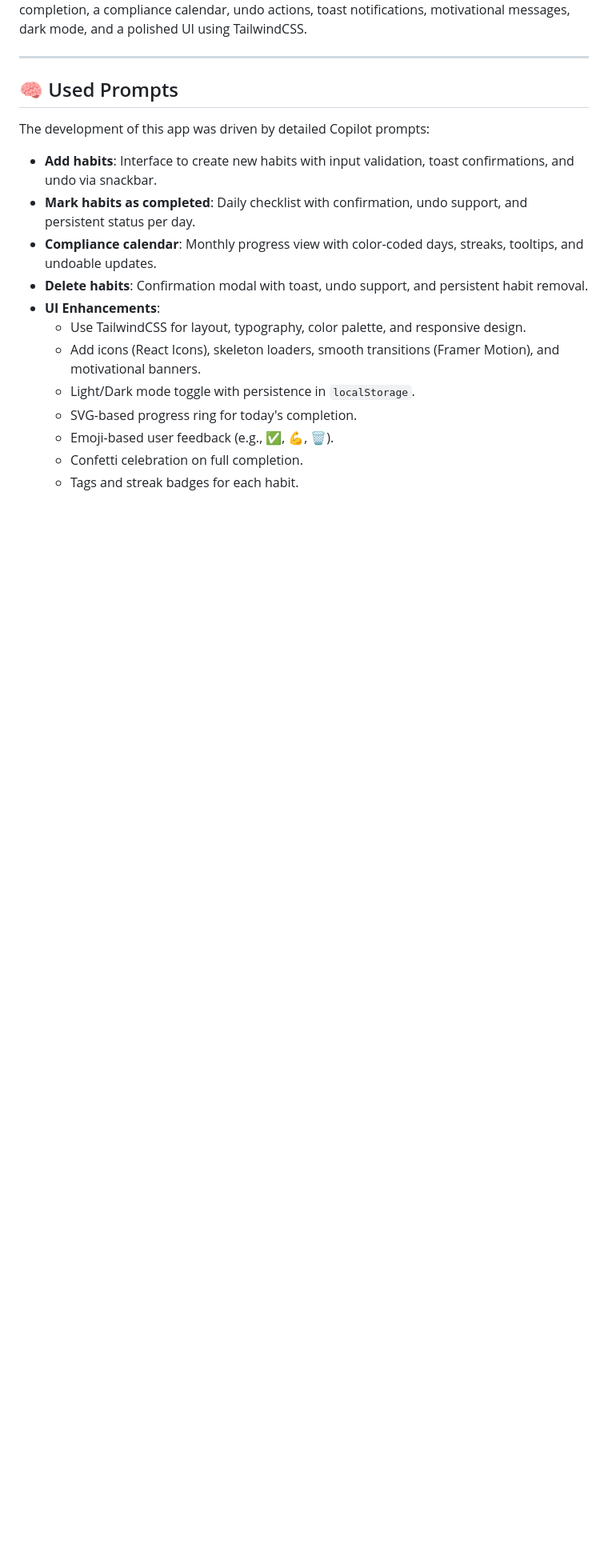
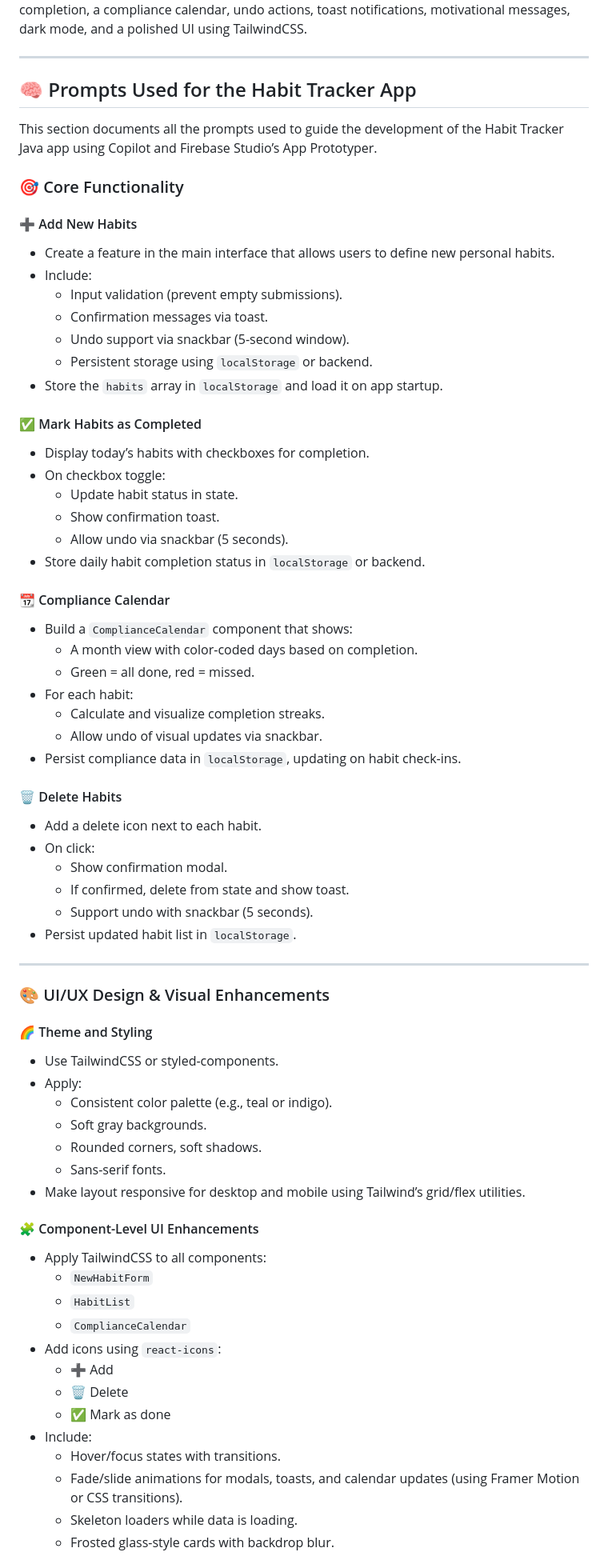
Before and after one commit to juliaaaloopez/habit-tracker-app, a Markdown page: README.md, the part around one of its changes. Shown at 80% size. Rendered like a GitHub page; blank space fills up the shorter version.

Commit message:
ara si, final

```diff
--- a/README.md
+++ b/README.md
@@ -4,19 +4,71 @@ A modern and interactive Java-based habit tracker that allows users to define, m
 
 ---
 
-## 🧠 Used Prompts
+## 🧠 Prompts Used for the Habit Tracker App
 
-The development of this app was driven by detailed Copilot prompts:
+This section documents all the prompts used to guide the development of the Habit Tracker Java app using Copilot and Firebase Studio’s App Prototyper.
 
-- **Add habits**: Interface to create new habits with input validation, toast confirmations, and undo via snackbar.
-- **Mark habits as completed**: Daily checklist with confirmation, undo support, and persistent status per day.
-- **Compliance calendar**: Monthly progress view with color-coded days, streaks, tooltips, and undoable updates.
-- **Delete habits**: Confirmation modal with toast, undo support, and persistent habit removal.
-- **UI Enhancements**:
-  - Use TailwindCSS for layout, typography, color palette, and responsive design.
-  - Add icons (React Icons), skeleton loaders, smooth transitions (Framer Motion), and motivational banners.
-  - Light/Dark mode toggle with persistence in `localStorage`.
-  - SVG-based progress ring for today's completion.
-  - Emoji-based user feedback (e.g., ✅, 💪, 🗑️).
-  - Confetti celebration on full completion.
-  - Tags and streak badges for each habit.
+### 🎯 Core Functionality
+
+#### ➕ Add New Habits
+- Create a feature in the main interface that allows users to define new personal habits.
+- Include:
+  - Input validation (prevent empty submissions).
+  - Confirmation messages via toast.
+  - Undo support via snackbar (5-second window).
+  - Persistent storage using `localStorage` or backend.
+- Store the `habits` array in `localStorage` and load it on app startup.
+
+#### ✅ Mark Habits as Completed
+- Display today’s habits with checkboxes for completion.
+- On checkbox toggle:
+  - Update habit status in state.
+  - Show confirmation toast.
+  - Allow undo via snackbar (5 seconds).
+- Store daily habit completion status in `localStorage` or backend.
+
+#### 📆 Compliance Calendar
+- Build a `ComplianceCalendar` component that shows:
+  - A month view with color-coded days based on completion.
+  - Green = all done, red = missed.
+- For each habit:
+  - Calculate and visualize completion streaks.
+  - Allow undo of visual updates via snackbar.
+- Persist compliance data in `localStorage`, updating on habit check-ins.
+
+#### 🗑️ Delete Habits
+- Add a delete icon next to each habit.
+- On click:
+  - Show confirmation modal.
+  - If confirmed, delete from state and show toast.
+  - Support undo with snackbar (5 seconds).
+- Persist updated habit list in `localStorage`.
+
+---
+
+### 🎨 UI/UX Design & Visual Enhancements
+
+#### 🌈 Theme and Styling
+- Use TailwindCSS or styled-components.
+- Apply:
+  - Consistent color palette (e.g., teal or indigo).
+  - Soft gray backgrounds.
+  - Rounded corners, soft shadows.
+  - Sans-serif fonts.
+- Make layout responsive for desktop and mobile using Tailwind’s grid/flex utilities.
+
+#### 🧩 Component-Level UI Enhancements
+- Apply TailwindCSS to all components:
+  - `NewHabitForm`
+  - `HabitList`
+  - `ComplianceCalendar`
+- Add icons using `react-icons`:
+  - ➕ Add
+  - 🗑️ Delete
+  - ✅ Mark as done
+- Include:
+  - Hover/focus states with transitions.
+  - Fade/slide animations for modals, toasts, and calendar updates (using Framer Motion or CSS transitions).
+  - Skeleton loaders while data is loading.
+  - Frosted glass-style cards with backdrop blur.
+
```
Also changed, not shown: other parts of README.md (+41 -0 lines).
